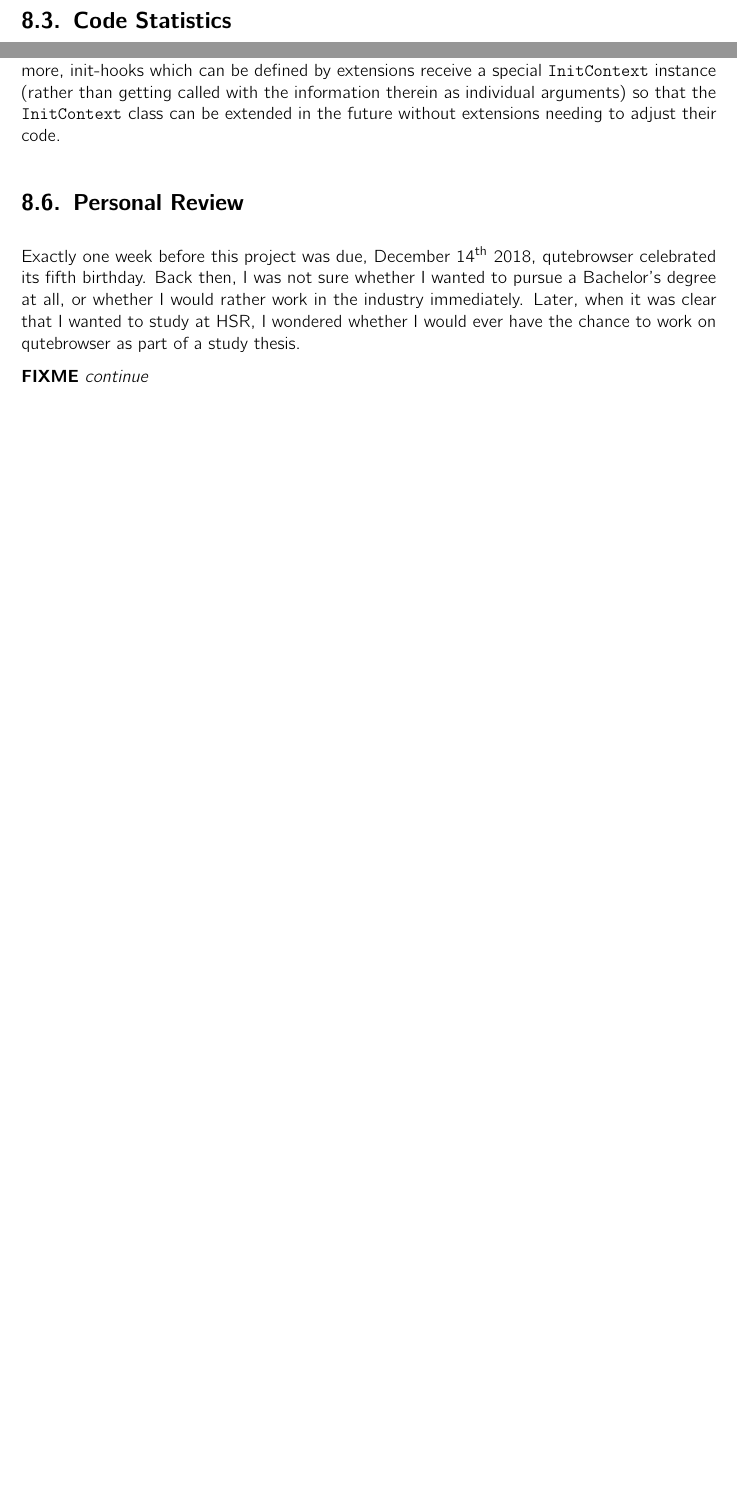
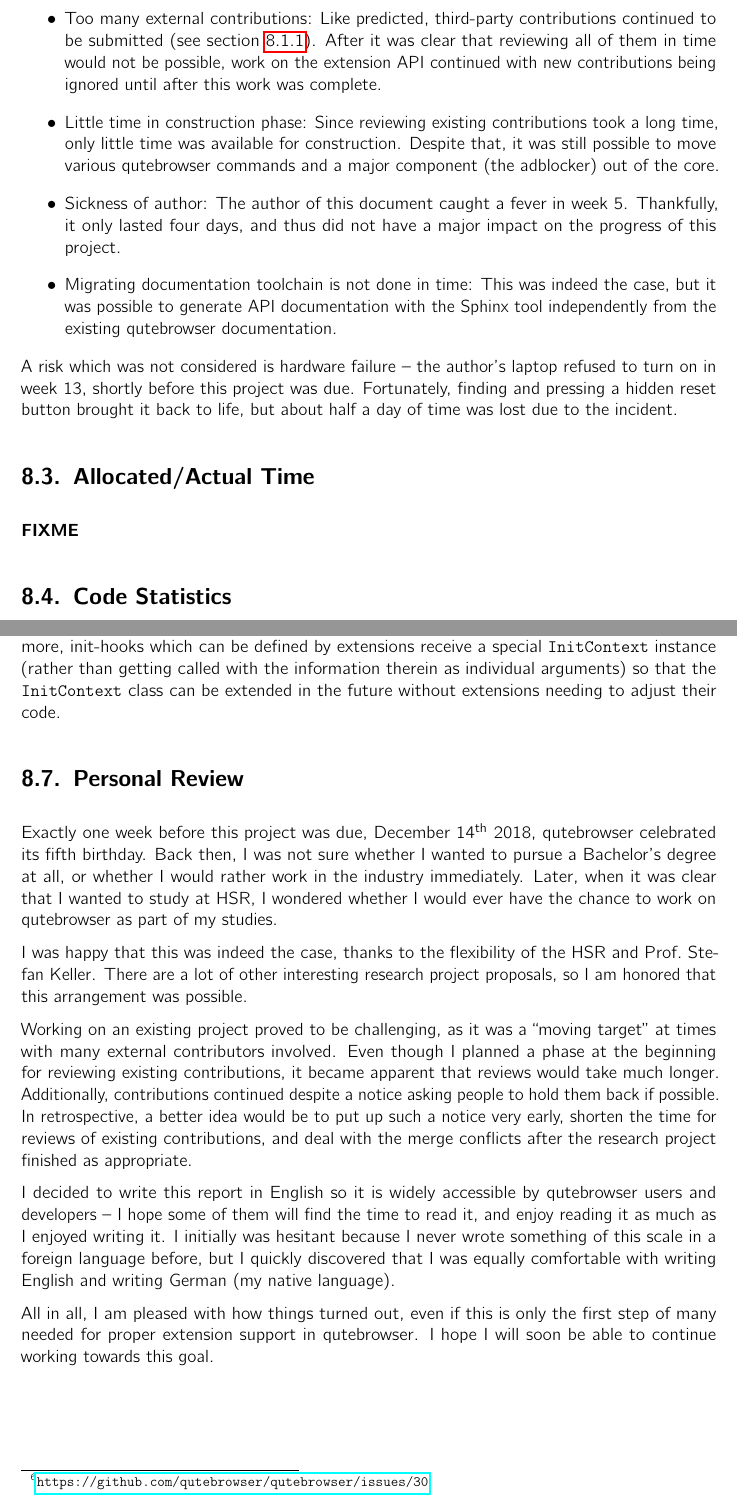
Before and after one commit to qutebrowser/qutebrowser-hsr-sa, a LaTeX thesis (doc/main.tex, which reads doc/results.tex): two parts of pages 52 and 56 of 80 before the commit and two parts of pages 52 and 56 of 82 after it, joined at a grey line, cut at the place of the change, the shorter picture padded with empty space. Compiled offline with pdfLaTeX.

Commit message:
Continue writing

```diff
--- a/doc/results.tex
+++ b/doc/results.tex
@@ -102,3 +107,25 @@ lead to a clearer picture of how the resulting code should look.
+\begin{itemize}
+  \item Too many external contributions: Like predicted, third-party
+    contributions continued to be submitted (see section \ref{sec:merging}).
+    After it was clear that reviewing all of them in time would not be possible,
+    work on the extension API continued with new contributions being ignored
+    until after this work was complete.
+  \item Little time in construction phase: Since reviewing existing
+    contributions took a long time, only little time was available for
+    construction. Despite that, it was still possible to move various
+    qutebrowser commands and a major component (the adblocker) out of the core.
+  \item Sickness of author: The author of this document caught a fever in week
+    5. Thankfully, it only lasted four days, and thus did not have a major
+    impact on the progress of this project.
+  \item Migrating documentation toolchain is not done in time: This was indeed
+    the case, but it was possible to generate API documentation with the Sphinx
+    tool independently from the existing qutebrowser documentation.
+\end{itemize}
+
+A risk which was not considered is hardware failure -- the author's laptop
+refused to turn on in week 13, shortly before this project was due. Fortunately,
+finding and pressing a hidden reset button brought it back to life, but about
+half a day of time was lost due to the incident.
 
 % Projektmonitoring (Ist-Beschreibung, so ist es passiert)
 % \chapter{Project Monitoring}
@@ -360,9 +387,31 @@ qutebrowser celebrated its fifth birthday. Back then, I was not sure whether I
 wanted to pursue a Bachelor's degree at all, or whether I would rather work in
 the industry immediately. Later, when it was clear that I wanted to study at
 HSR, I wondered whether I would ever have the chance to work on qutebrowser as
-part of a study thesis.
+part of my studies.
 
-\fixme{continue}
+I was happy that this was indeed the case, thanks to the flexibility of the
+HSR and Prof.~Stefan~Keller. There are a lot of other interesting research
+project proposals, so I am honored that this arrangement was possible.
+
+Working on an existing project proved to be challenging, as it was a ``moving
+target'' at times with many external contributors involved. Even though I
+planned a phase at the beginning for reviewing existing contributions, it became
+apparent that reviews would take much longer. Additionally, contributions
+continued despite a notice asking people to hold them back if possible. In
+retrospective, a better idea would be to put up such a notice very early,
+shorten the time for reviews of existing contributions, and deal with the merge
+conflicts after the research project finished as appropriate.
+
+I decided to write this report in English so it is widely accessible by
+qutebrowser users and developers -- I hope some of them will find the time to
+read it, and enjoy reading it as much as I enjoyed writing it. I initially was
+hesitant because I never wrote something of this scale in a foreign language
+before, but I quickly discovered that I was equally comfortable with writing
+English and writing German (my native language).
+
+All in all, I am pleased with how things turned out, even if this is only the
+first step of many needed for proper extension support in qutebrowser. I hope I
+will soon be able to continue working towards this goal.
 
 % Dank
 \section{Acknowledgements}
```
Also changed, not shown: doc/results.tex (28 more changed lines).
